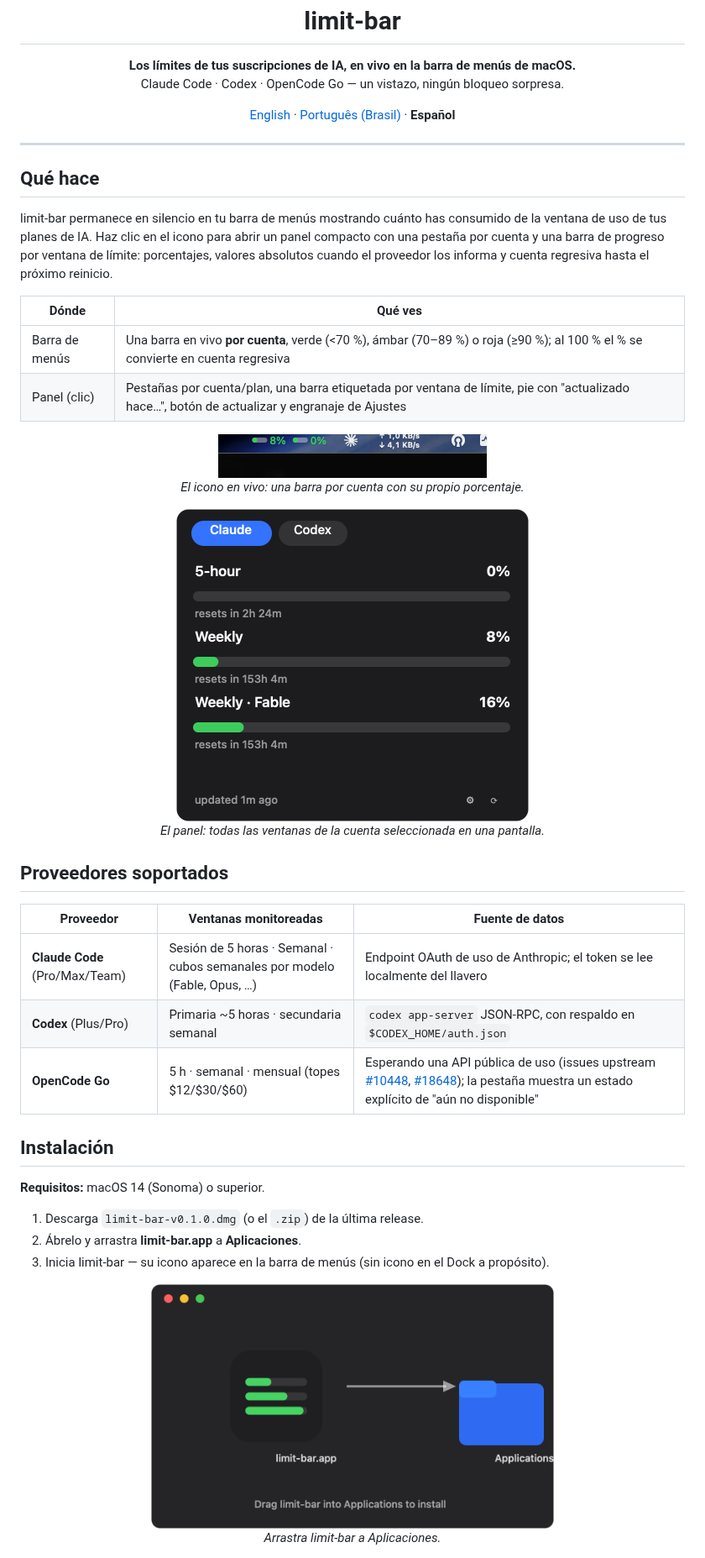
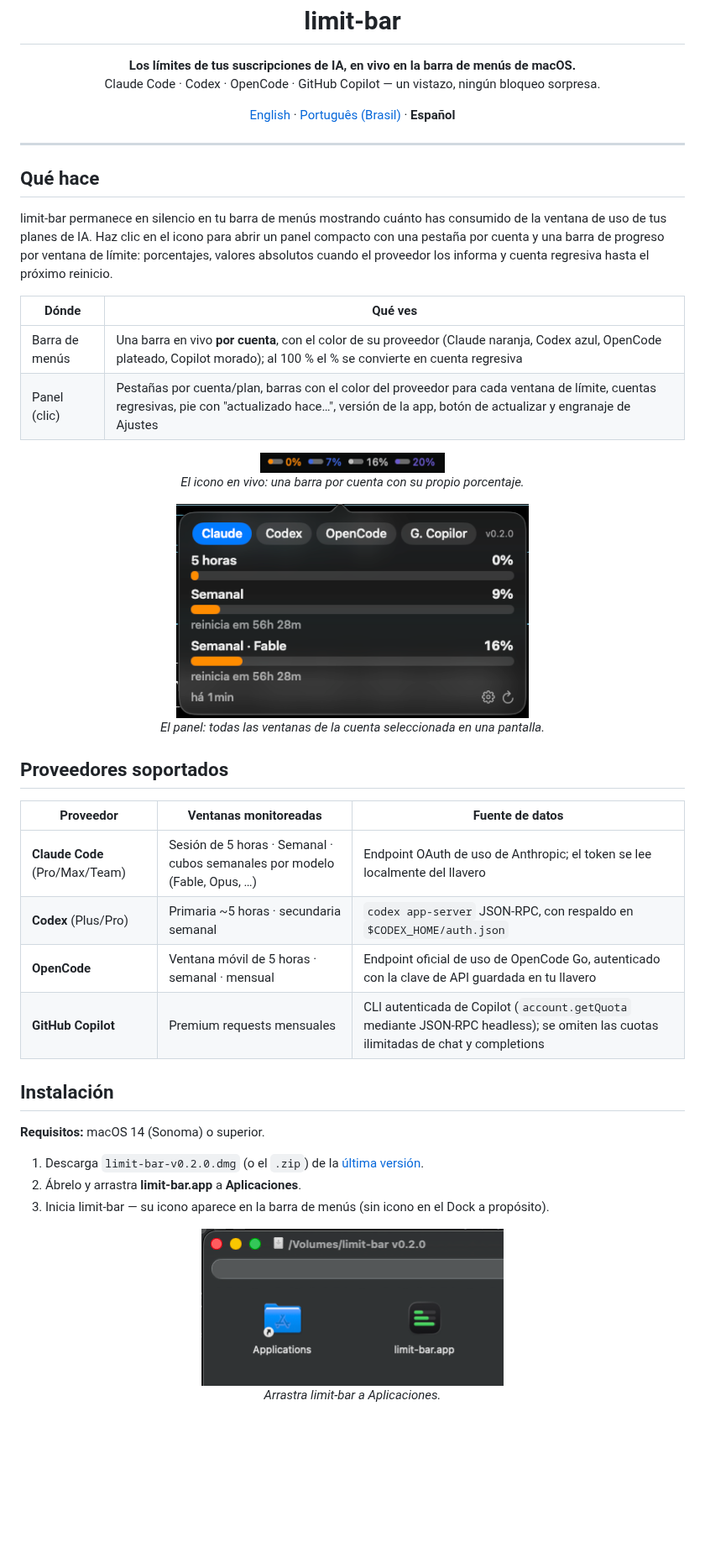
Before and after one commit to williamfalcom/limit-bar, a Markdown page: README.es.md, the part around one of its changes. Shown at 84% size. Rendered like a GitHub page; pictures changed too: docs/img/install.png, docs/img/menubar.png, docs/img/panel.png; blank space fills up the shorter version.

Commit message:
docs: update readmes for v0.2.0

```diff
--- a/README.es.md
+++ b/README.es.md
@@ -6,7 +6,7 @@
 
 <p align="center">
   <strong>Los límites de tus suscripciones de IA, en vivo en la barra de menús de macOS.</strong><br>
-  Claude Code · Codex · OpenCode Go — un vistazo, ningún bloqueo sorpresa.
+  Claude Code · Codex · OpenCode · GitHub Copilot — un vistazo, ningún bloqueo sorpresa.
 </p>
 
 <p align="center">
@@ -21,11 +21,11 @@ limit-bar permanece en silencio en tu barra de menús mostrando cuánto has cons
 
 | Dónde | Qué ves |
 | --- | --- |
-| Barra de menús | Una barra en vivo **por cuenta**, verde (<70 %), ámbar (70–89 %) o roja (≥90 %); al 100 % el % se convierte en cuenta regresiva |
-| Panel (clic) | Pestañas por cuenta/plan, una barra etiquetada por ventana de límite, pie con "actualizado hace…", botón de actualizar y engranaje de Ajustes |
+| Barra de menús | Una barra en vivo **por cuenta**, con el color de su proveedor (Claude naranja, Codex azul, OpenCode plateado, Copilot morado); al 100 % el % se convierte en cuenta regresiva |
+| Panel (clic) | Pestañas por cuenta/plan, barras con el color del proveedor para cada ventana de límite, cuentas regresivas, pie con "actualizado hace…", versión de la app, botón de actualizar y engranaje de Ajustes |
 
 <p align="center">
-  <img src="docs/img/menubar.png" width="320" alt="Icono de limit-bar en vivo en la barra de menús"><br>
+  <img src="docs/img/menubar.png" width="220" alt="Icono de limit-bar en vivo en la barra de menús"><br>
   <em>El icono en vivo: una barra por cuenta con su propio porcentaje.</em>
 </p>
 
@@ -40,18 +40,19 @@ limit-bar permanece en silencio en tu barra de menús mostrando cuánto has cons
 | --- | --- | --- |
 | **Claude Code** (Pro/Max/Team) | Sesión de 5 horas · Semanal · cubos semanales por modelo (Fable, Opus, …) | Endpoint OAuth de uso de Anthropic; el token se lee localmente del llavero |
 | **Codex** (Plus/Pro) | Primaria ~5 horas · secundaria semanal | `codex app-server` JSON-RPC, con respaldo en `$CODEX_HOME/auth.json` |
-| **OpenCode Go** | 5 h · semanal · mensual (topes $12/$30/$60) | Esperando una API pública de uso (issues upstream [#10448](https://github.com/anomalyco/opencode/issues/10448), [#18648](https://github.com/anomalyco/opencode/issues/18648)); la pestaña muestra un estado explícito de "aún no disponible" |
+| **OpenCode** | Ventana móvil de 5 horas · semanal · mensual | Endpoint oficial de uso de OpenCode Go, autenticado con la clave de API guardada en tu llavero |
+| **GitHub Copilot** | Premium requests mensuales | CLI autenticada de Copilot (`account.getQuota` mediante JSON-RPC headless); se omiten las cuotas ilimitadas de chat y completions |
 
 ## Instalación
 
 **Requisitos:** macOS 14 (Sonoma) o superior.
 
-1. Descarga `limit-bar-v0.1.0.dmg` (o el `.zip`) de la última release.
+1. Descarga `limit-bar-v0.2.0.dmg` (o el `.zip`) de la [última versión](https://github.com/williamfalcom/limit-bar/releases/latest).
 2. Ábrelo y arrastra **limit-bar.app** a **Aplicaciones**.
 3. Inicia limit-bar — su icono aparece en la barra de menús (sin icono en el Dock a propósito).
 
 <p align="center">
-  <img src="docs/img/install.png" width="480" alt="Instalando limit-bar desde el DMG"><br>
+  <img src="docs/img/install.png" width="360" alt="Instalando limit-bar desde el DMG"><br>
   <em>Arrastra limit-bar a Aplicaciones.</em>
 </p>
 
```
Also changed, not shown: other parts of README.es.md (+12 -5 lines), README.md (+20 -12 lines), README.pt-BR.md (+21 -13 lines), docs/img/settings.png (added).
